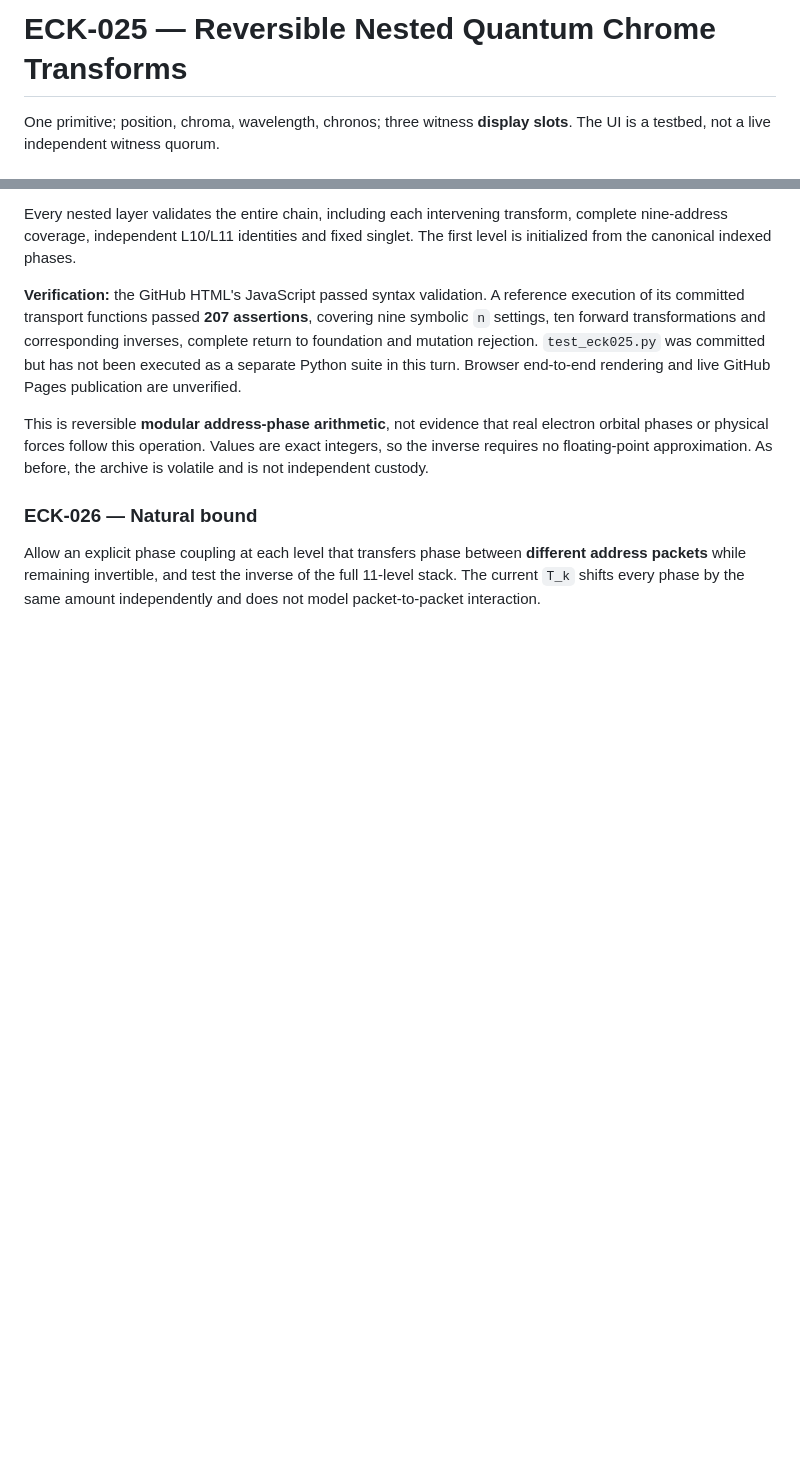
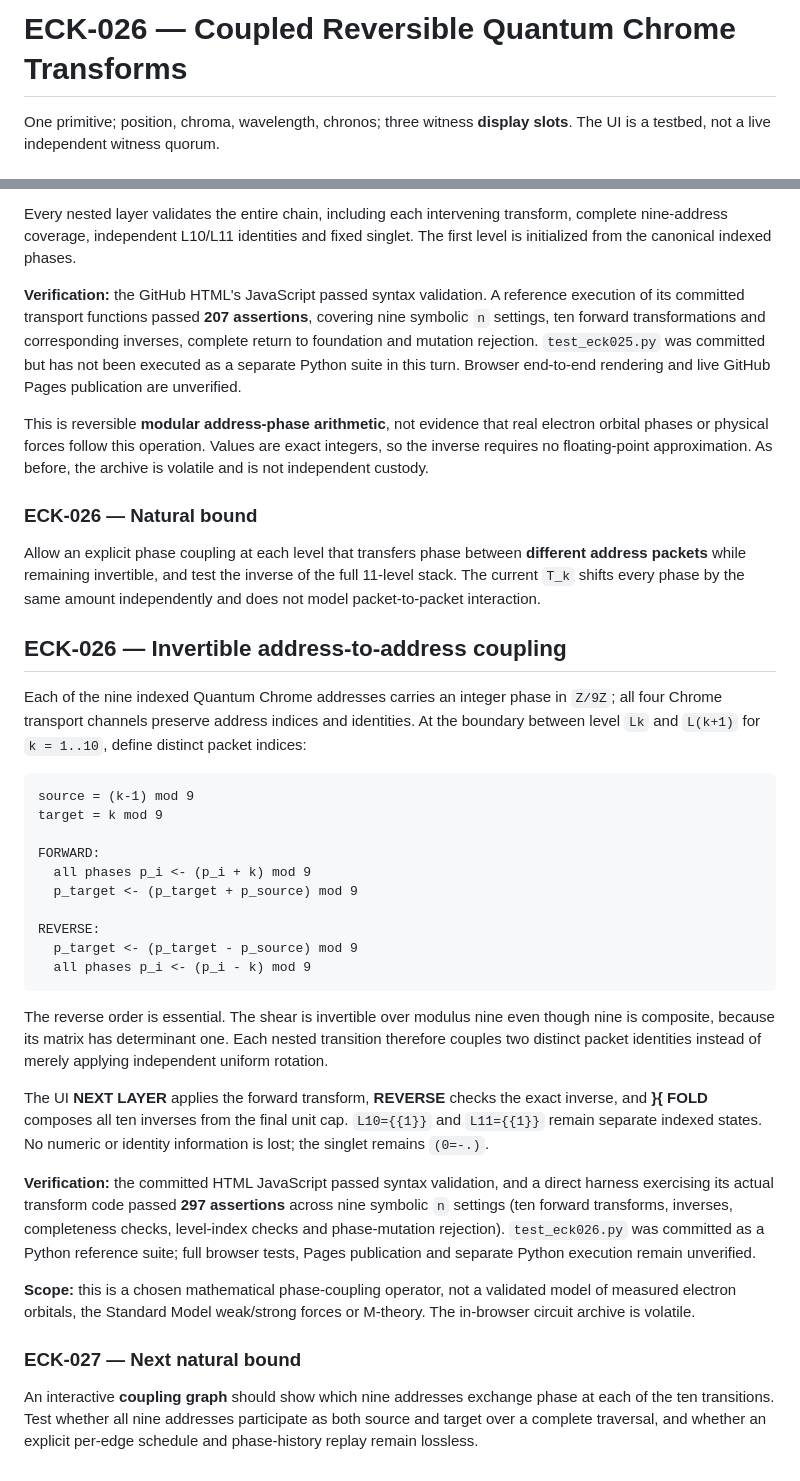
Before and after one commit to DavidWise01/kernels, a Markdown page: eck/README.md, 2 parts joined by grey strips. GitHub-like rendering; blank space fills up the shorter version.

Commit message:
ECK-026: document invertible coupling graph, modular arithmetic, test scope

````diff
--- a/eck/README.md
+++ b/eck/README.md
@@ -1,4 +1,4 @@
-# ECK-025 — Reversible Nested Quantum Chrome Transforms
+# ECK-026 — Coupled Reversible Quantum Chrome Transforms
 
 One primitive; position, chroma, wavelength, chronos; three witness **display slots**. The UI is a testbed, not a live independent witness quorum.
 
@@ -286,3 +286,32 @@ This is reversible **modular address-phase arithmetic**, not evidence that real
 ### ECK-026 — Natural bound
 
 Allow an explicit phase coupling at each level that transfers phase between **different address packets** while remaining invertible, and test the inverse of the full 11-level stack. The current `T_k` shifts every phase by the same amount independently and does not model packet-to-packet interaction.
+
+## ECK-026 — Invertible address-to-address coupling
+
+Each of the nine indexed Quantum Chrome addresses carries an integer phase in `Z/9Z`; all four Chrome transport channels preserve address indices and identities. At the boundary between level `Lk` and `L(k+1)` for `k = 1..10`, define distinct packet indices:
+
+```text
+source = (k-1) mod 9
+target = k mod 9
+
+FORWARD:
+  all phases p_i <- (p_i + k) mod 9
+  p_target <- (p_target + p_source) mod 9
+
+REVERSE:
+  p_target <- (p_target - p_source) mod 9
+  all phases p_i <- (p_i - k) mod 9
+```
+
+The reverse order is essential. The shear is invertible over modulus nine even though nine is composite, because its matrix has determinant one. Each nested transition therefore couples two distinct packet identities instead of merely applying independent uniform rotation.
+
+The UI **NEXT LAYER** applies the forward transform, **REVERSE** checks the exact inverse, and **}{ FOLD** composes all ten inverses from the final unit cap. `L10={{1}}` and `L11={{1}}` remain separate indexed states. No numeric or identity information is lost; the singlet remains `(0=-.)`.
+
+**Verification:** the committed HTML JavaScript passed syntax validation, and a direct harness exercising its actual transform code passed **297 assertions** across nine symbolic `n` settings (ten forward transforms, inverses, completeness checks, level-index checks and phase-mutation rejection). `test_eck026.py` was committed as a Python reference suite; full browser tests, Pages publication and separate Python execution remain unverified.
+
+**Scope:** this is a chosen mathematical phase-coupling operator, not a validated model of measured electron orbitals, the Standard Model weak/strong forces or M-theory. The in-browser circuit archive is volatile.
+
+### ECK-027 — Next natural bound
+
+An interactive **coupling graph** should show which nine addresses exchange phase at each of the ten transitions. Test whether all nine addresses participate as both source and target over a complete traversal, and whether an explicit per-edge schedule and phase-history replay remain lossless.
````
